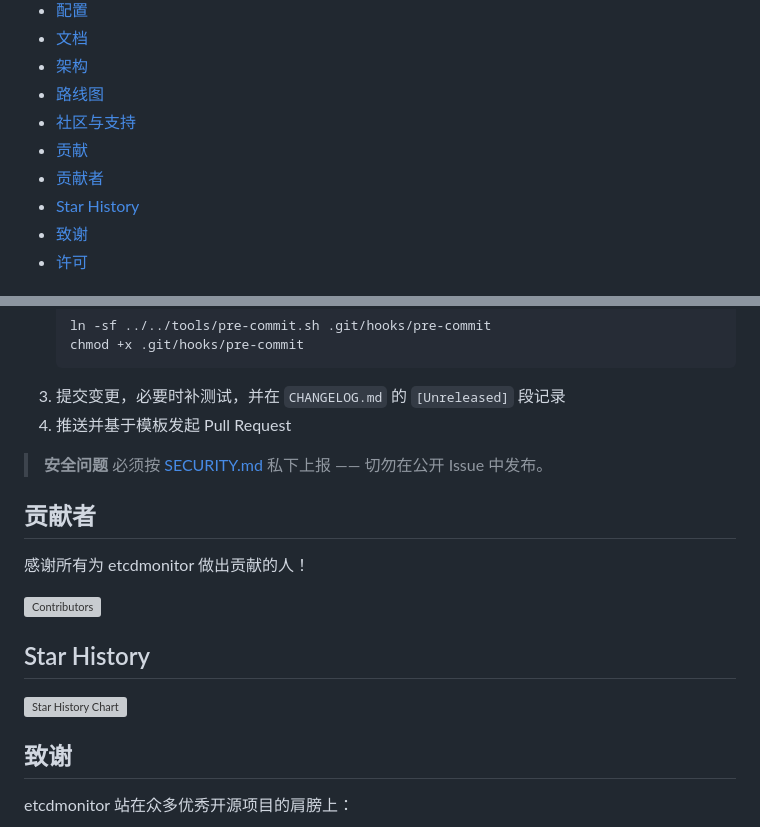
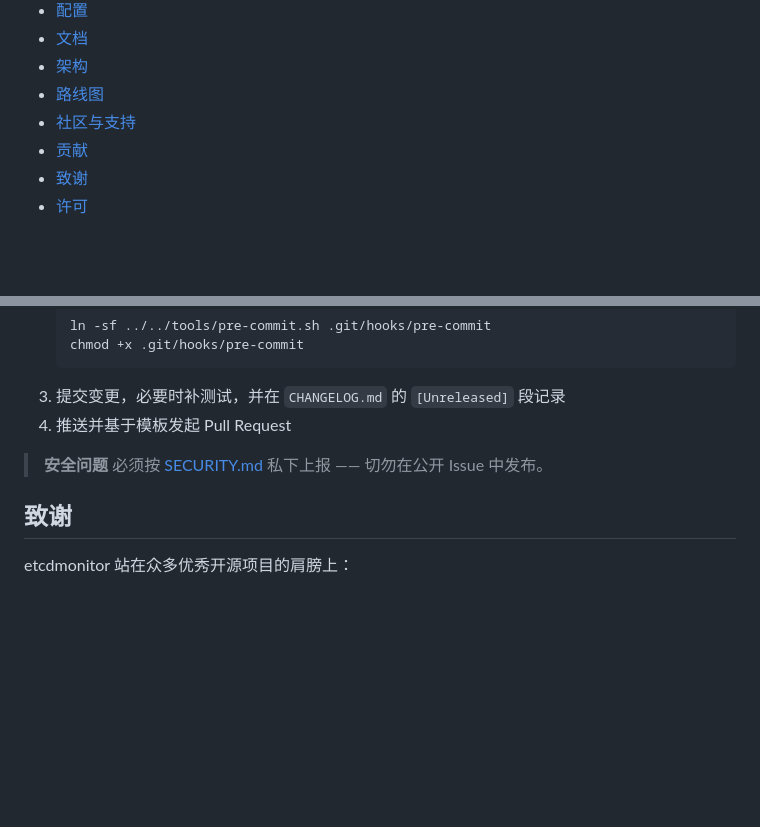
Before and after one commit to domac/etcdmonitor, a Markdown page: README_CN.md, 2 parts joined by grey strips. GitHub-like rendering; blank space fills up the shorter version; grey boxes are pictures that could not be loaded.

```diff
--- a/README_CN.md
+++ b/README_CN.md
@@ -57,8 +57,6 @@
 - [路线图](#路线图)
 - [社区与支持](#社区与支持)
 - [贡献](#贡献)
-- [贡献者](#贡献者)
-- [Star History](#star-history)
 - [致谢](#致谢)
 - [许可](#许可)
 
@@ -238,16 +236,6 @@ storage:
 
 > **安全问题** 必须按 [SECURITY.md](./SECURITY.md) 私下上报 —— 切勿在公开 Issue 中发布。
 
-## 贡献者
-
-感谢所有为 etcdmonitor 做出贡献的人！
-
-[![Contributors](https://contrib.rocks/image?repo=domac/etcdmonitor)](https://github.com/domac/etcdmonitor/graphs/contributors)
-
-## Star History
-
-[![Star History Chart](https://api.star-history.com/svg?repos=domac/etcdmonitor&type=Date)](https://star-history.com/#domac/etcdmonitor&Date)
-
 ## 致谢
 
 etcdmonitor 站在众多优秀开源项目的肩膀上：
```
Also changed, not shown: README.md (+0 -12 lines).
